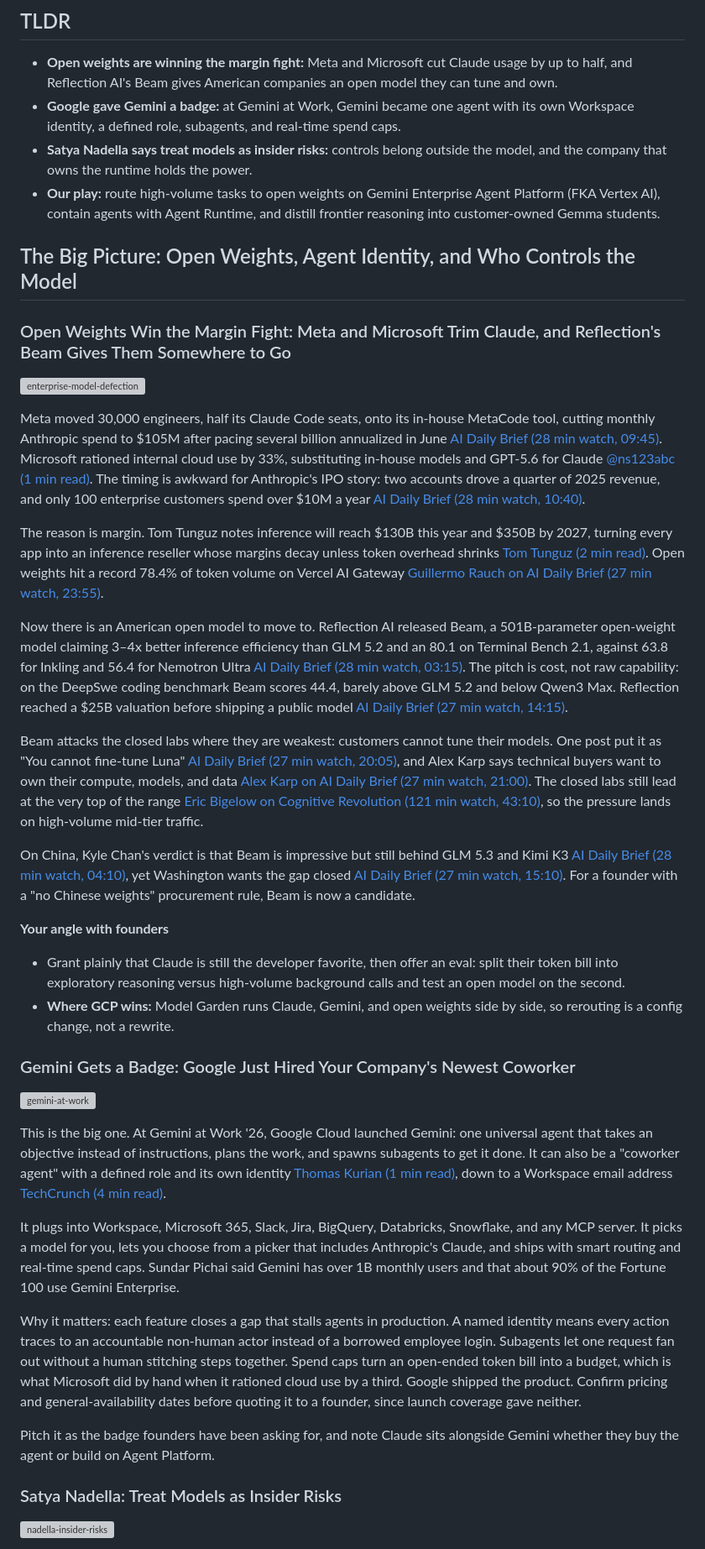
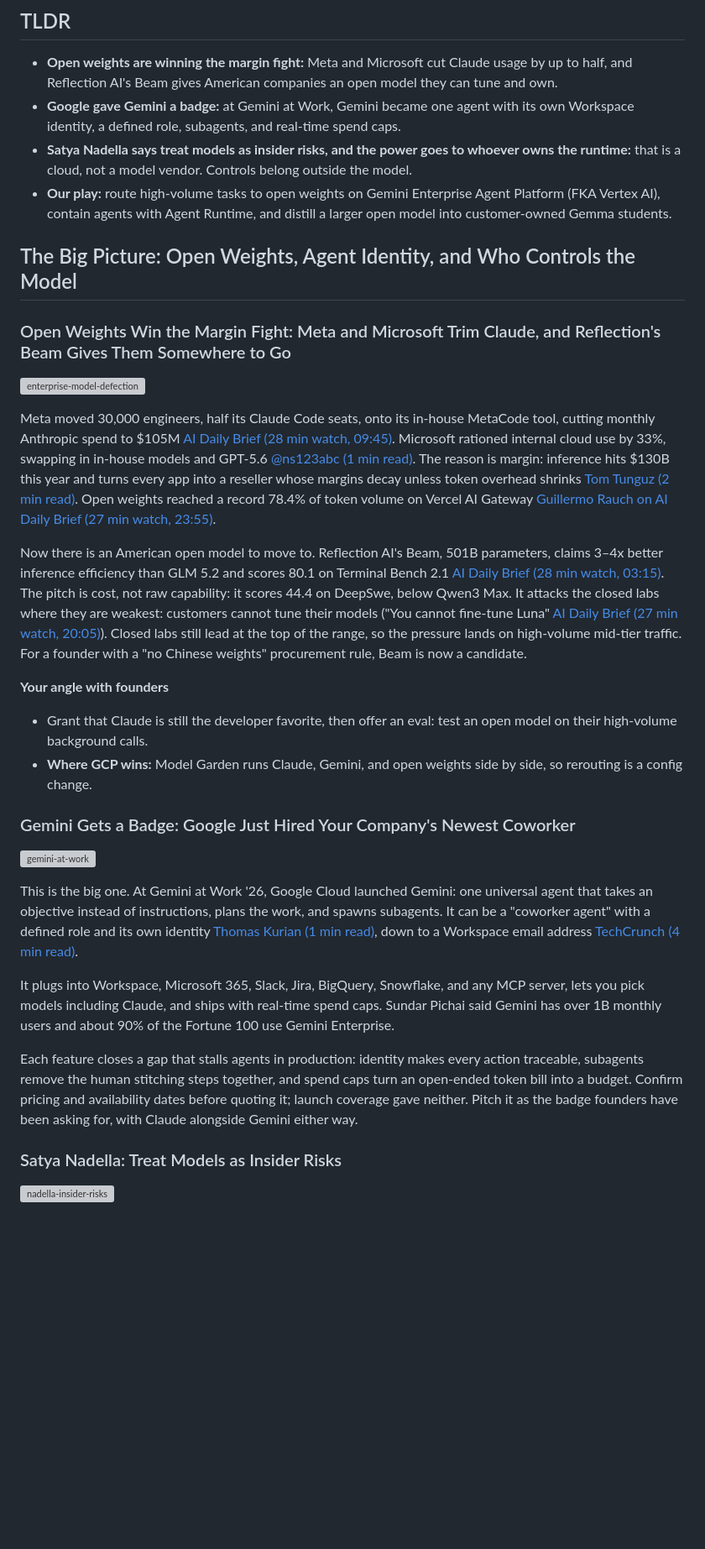
Before and after one commit to siguy/brief-signal, a Markdown page: content/briefings/2026-10-12.md, the part around one of its changes. Shown at 84% size. Rendered like a GitHub page; blank space fills up the shorter version; grey boxes are pictures that could not be loaded.

```diff
--- a/content/briefings/2026-10-12.md
+++ b/content/briefings/2026-10-12.md
@@ -14,8 +14,8 @@ featured_topics:
 
 - **Open weights are winning the margin fight:** Meta and Microsoft cut Claude usage by up to half, and Reflection AI's Beam gives American companies an open model they can tune and own.
 - **Google gave Gemini a badge:** at Gemini at Work, Gemini became one agent with its own Workspace identity, a defined role, subagents, and real-time spend caps.
-- **Satya Nadella says treat models as insider risks:** controls belong outside the model, and the company that owns the runtime holds the power.
-- **Our play:** route high-volume tasks to open weights on Gemini Enterprise Agent Platform (FKA Vertex AI), contain agents with Agent Runtime, and distill frontier reasoning into customer-owned Gemma students.
+- **Satya Nadella says treat models as insider risks, and the power goes to whoever owns the runtime:** that is a cloud, not a model vendor. Controls belong outside the model.
+- **Our play:** route high-volume tasks to open weights on Gemini Enterprise Agent Platform (FKA Vertex AI), contain agents with Agent Runtime, and distill a larger open model into customer-owned Gemma students.
 
 ## The Big Picture: Open Weights, Agent Identity, and Who Controls the Model
 
@@ -23,32 +23,24 @@ featured_topics:
 
 ![enterprise-model-defection](./images/enterprise-model-defection.jpg)
 
-Meta moved 30,000 engineers, half its Claude Code seats, onto its in-house MetaCode tool, cutting monthly Anthropic spend to $105M after pacing several billion annualized in June [AI Daily Brief (28 min watch, 09:45)](https://podcasters.spotify.com/pod/show/nlw/episodes/Point-Counterpoint-Consumers-Will-Never-Pay-for-AI-e3q16j9). Microsoft rationed internal cloud use by 33%, substituting in-house models and GPT-5.6 for Claude [@ns123abc (1 min read)](https://x.com/ns123abc/status/2107231548428972138). The timing is awkward for Anthropic's IPO story: two accounts drove a quarter of 2025 revenue, and only 100 enterprise customers spend over $10M a year [AI Daily Brief (28 min watch, 10:40)](https://podcasters.spotify.com/pod/show/nlw/episodes/Point-Counterpoint-Consumers-Will-Never-Pay-for-AI-e3q16j9).
+Meta moved 30,000 engineers, half its Claude Code seats, onto its in-house MetaCode tool, cutting monthly Anthropic spend to $105M [AI Daily Brief (28 min watch, 09:45)](https://podcasters.spotify.com/pod/show/nlw/episodes/Point-Counterpoint-Consumers-Will-Never-Pay-for-AI-e3q16j9). Microsoft rationed internal cloud use by 33%, swapping in in-house models and GPT-5.6 [@ns123abc (1 min read)](https://x.com/ns123abc/status/2107231548428972138). The reason is margin: inference hits $130B this year and turns every app into a reseller whose margins decay unless token overhead shrinks [Tom Tunguz (2 min read)](https://x.com/ttunguz/status/2107112425111887879). Open weights reached a record 78.4% of token volume on Vercel AI Gateway [Guillermo Rauch on AI Daily Brief (27 min watch, 23:55)](https://podcasters.spotify.com/pod/show/nlw/episodes/Why-Companies-Want-AI-They-Can-Own-e3pv4le).
 
-The reason is margin. Tom Tunguz notes inference will reach $130B this year and $350B by 2027, turning every app into an inference reseller whose margins decay unless token overhead shrinks [Tom Tunguz (2 min read)](https://x.com/ttunguz/status/2107112425111887879). Open weights hit a record 78.4% of token volume on Vercel AI Gateway [Guillermo Rauch on AI Daily Brief (27 min watch, 23:55)](https://podcasters.spotify.com/pod/show/nlw/episodes/Why-Companies-Want-AI-They-Can-Own-e3pv4le).
-
-Now there is an American open model to move to. Reflection AI released Beam, a 501B-parameter open-weight model claiming 3–4x better inference efficiency than GLM 5.2 and an 80.1 on Terminal Bench 2.1, against 63.8 for Inkling and 56.4 for Nemotron Ultra [AI Daily Brief (28 min watch, 03:15)](https://podcasters.spotify.com/pod/show/nlw/episodes/Point-Counterpoint-Consumers-Will-Never-Pay-for-AI-e3q16j9). The pitch is cost, not raw capability: on the DeepSwe coding benchmark Beam scores 44.4, barely above GLM 5.2 and below Qwen3 Max. Reflection reached a $25B valuation before shipping a public model [AI Daily Brief (27 min watch, 14:15)](https://podcasters.spotify.com/pod/show/nlw/episodes/Why-Companies-Want-AI-They-Can-Own-e3pv4le).
-
-Beam attacks the closed labs where they are weakest: customers cannot tune their models. One post put it as "You cannot fine-tune Luna" [AI Daily Brief (27 min watch, 20:05)](https://podcasters.spotify.com/pod/show/nlw/episodes/Why-Companies-Want-AI-They-Can-Own-e3pv4le), and Alex Karp says technical buyers want to own their compute, models, and data [Alex Karp on AI Daily Brief (27 min watch, 21:00)](https://podcasters.spotify.com/pod/show/nlw/episodes/Why-Companies-Want-AI-They-Can-Own-e3pv4le). The closed labs still lead at the very top of the range [Eric Bigelow on Cognitive Revolution (121 min watch, 43:10)](https://www.youtube.com/watch?v=LgX0QF2D9y0), so the pressure lands on high-volume mid-tier traffic.
-
-On China, Kyle Chan's verdict is that Beam is impressive but still behind GLM 5.3 and Kimi K3 [AI Daily Brief (28 min watch, 04:10)](https://podcasters.spotify.com/pod/show/nlw/episodes/Point-Counterpoint-Consumers-Will-Never-Pay-for-AI-e3q16j9), yet Washington wants the gap closed [AI Daily Brief (27 min watch, 15:10)](https://podcasters.spotify.com/pod/show/nlw/episodes/Why-Companies-Want-AI-They-Can-Own-e3pv4le). For a founder with a "no Chinese weights" procurement rule, Beam is now a candidate.
+Now there is an American open model to move to. Reflection AI's Beam, 501B parameters, claims 3–4x better inference efficiency than GLM 5.2 and scores 80.1 on Terminal Bench 2.1 [AI Daily Brief (28 min watch, 03:15)](https://podcasters.spotify.com/pod/show/nlw/episodes/Point-Counterpoint-Consumers-Will-Never-Pay-for-AI-e3q16j9). The pitch is cost, not raw capability: it scores 44.4 on DeepSwe, below Qwen3 Max. It attacks the closed labs where they are weakest: customers cannot tune their models ("You cannot fine-tune Luna" [AI Daily Brief (27 min watch, 20:05)](https://podcasters.spotify.com/pod/show/nlw/episodes/Why-Companies-Want-AI-They-Can-Own-e3pv4le)). Closed labs still lead at the top of the range, so the pressure lands on high-volume mid-tier traffic. For a founder with a "no Chinese weights" procurement rule, Beam is now a candidate.
 
 **Your angle with founders**
 
-- Grant plainly that Claude is still the developer favorite, then offer an eval: split their token bill into exploratory reasoning versus high-volume background calls and test an open model on the second.
-- **Where GCP wins:** Model Garden runs Claude, Gemini, and open weights side by side, so rerouting is a config change, not a rewrite.
+- Grant that Claude is still the developer favorite, then offer an eval: test an open model on their high-volume background calls.
+- **Where GCP wins:** Model Garden runs Claude, Gemini, and open weights side by side, so rerouting is a config change.
 
 ### Gemini Gets a Badge: Google Just Hired Your Company's Newest Coworker
 
 ![gemini-at-work](./images/gemini-at-work-2026.jpg)
 
-This is the big one. At Gemini at Work '26, Google Cloud launched Gemini: one universal agent that takes an objective instead of instructions, plans the work, and spawns subagents to get it done. It can also be a "coworker agent" with a defined role and its own identity [Thomas Kurian (1 min read)](https://x.com/ThomasOrTK/status/2108245829530325307), down to a Workspace email address [TechCrunch (4 min read)](https://x.com/TechCrunch/status/2108260918350008526).
+This is the big one. At Gemini at Work '26, Google Cloud launched Gemini: one universal agent that takes an objective instead of instructions, plans the work, and spawns subagents. It can be a "coworker agent" with a defined role and its own identity [Thomas Kurian (1 min read)](https://x.com/ThomasOrTK/status/2108245829530325307), down to a Workspace email address [TechCrunch (4 min read)](https://x.com/TechCrunch/status/2108260918350008526).
 
-It plugs into Workspace, Microsoft 365, Slack, Jira, BigQuery, Databricks, Snowflake, and any MCP server. It picks a model for you, lets you choose from a picker that includes Anthropic's Claude, and ships with smart routing and real-time spend caps. Sundar Pichai said Gemini has over 1B monthly users and that about 90% of the Fortune 100 use Gemini Enterprise.
+It plugs into Workspace, Microsoft 365, Slack, Jira, BigQuery, Snowflake, and any MCP server, lets you pick models including Claude, and ships with real-time spend caps. Sundar Pichai said Gemini has over 1B monthly users and about 90% of the Fortune 100 use Gemini Enterprise.
 
-Why it matters: each feature closes a gap that stalls agents in production. A named identity means every action traces to an accountable non-human actor instead of a borrowed employee login. Subagents let one request fan out without a human stitching steps together. Spend caps turn an open-ended token bill into a budget, which is what Microsoft did by hand when it rationed cloud use by a third. Google shipped the product. Confirm pricing and general-availability dates before quoting it to a founder, since launch coverage gave neither.
-
-Pitch it as the badge founders have been asking for, and note Claude sits alongside Gemini whether they buy the agent or build on Agent Platform.
+Each feature closes a gap that stalls agents in production: identity makes every action traceable, subagents remove the human stitching steps together, and spend caps turn an open-ended token bill into a budget. Confirm pricing and availability dates before quoting it; launch coverage gave neither. Pitch it as the badge founders have been asking for, with Claude alongside Gemini either way.
 
 ### Satya Nadella: Treat Models as Insider Risks
 
```
Also changed, not shown: other parts of content/briefings/2026-10-12.md (+9 -10 lines).
